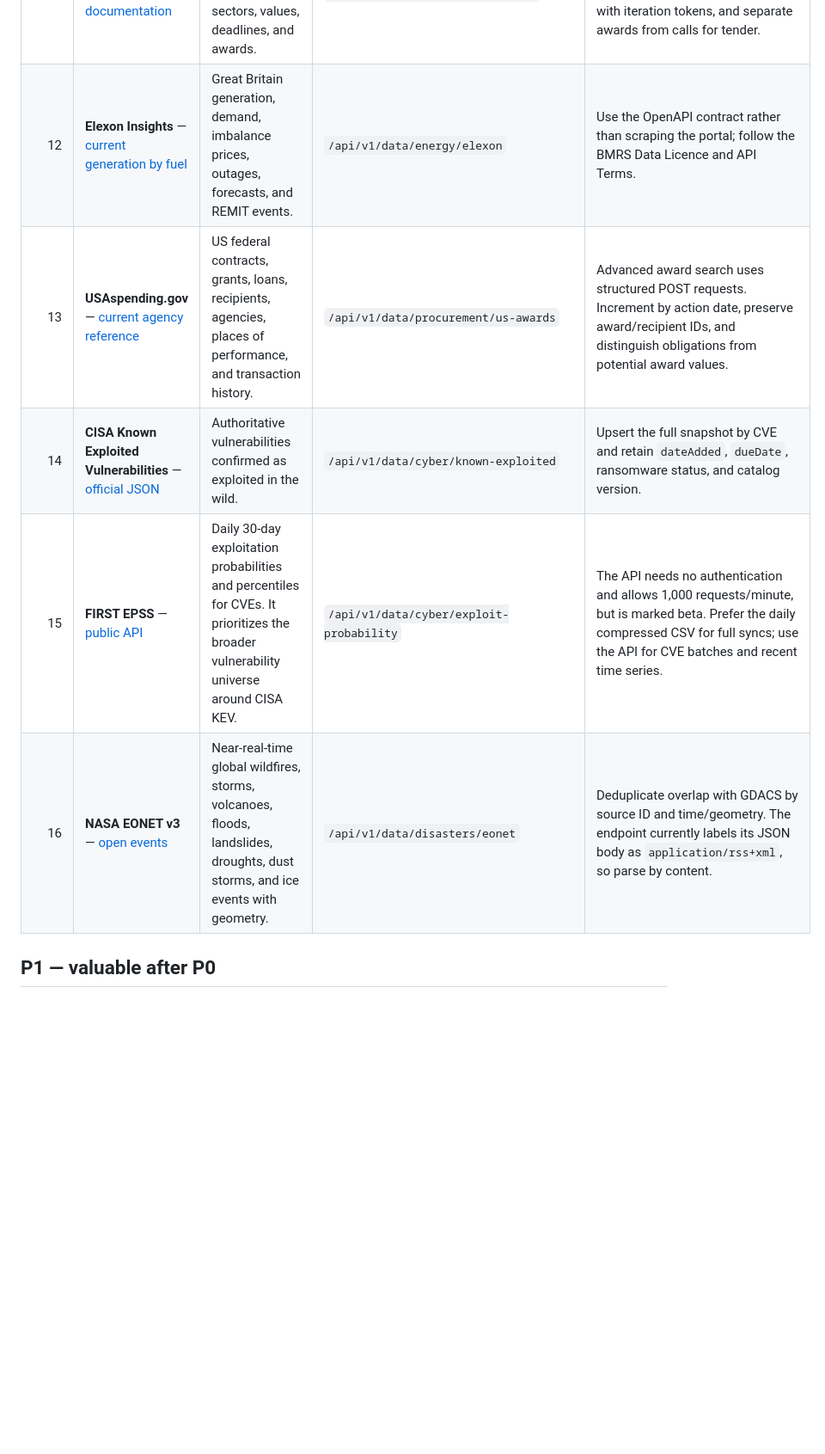
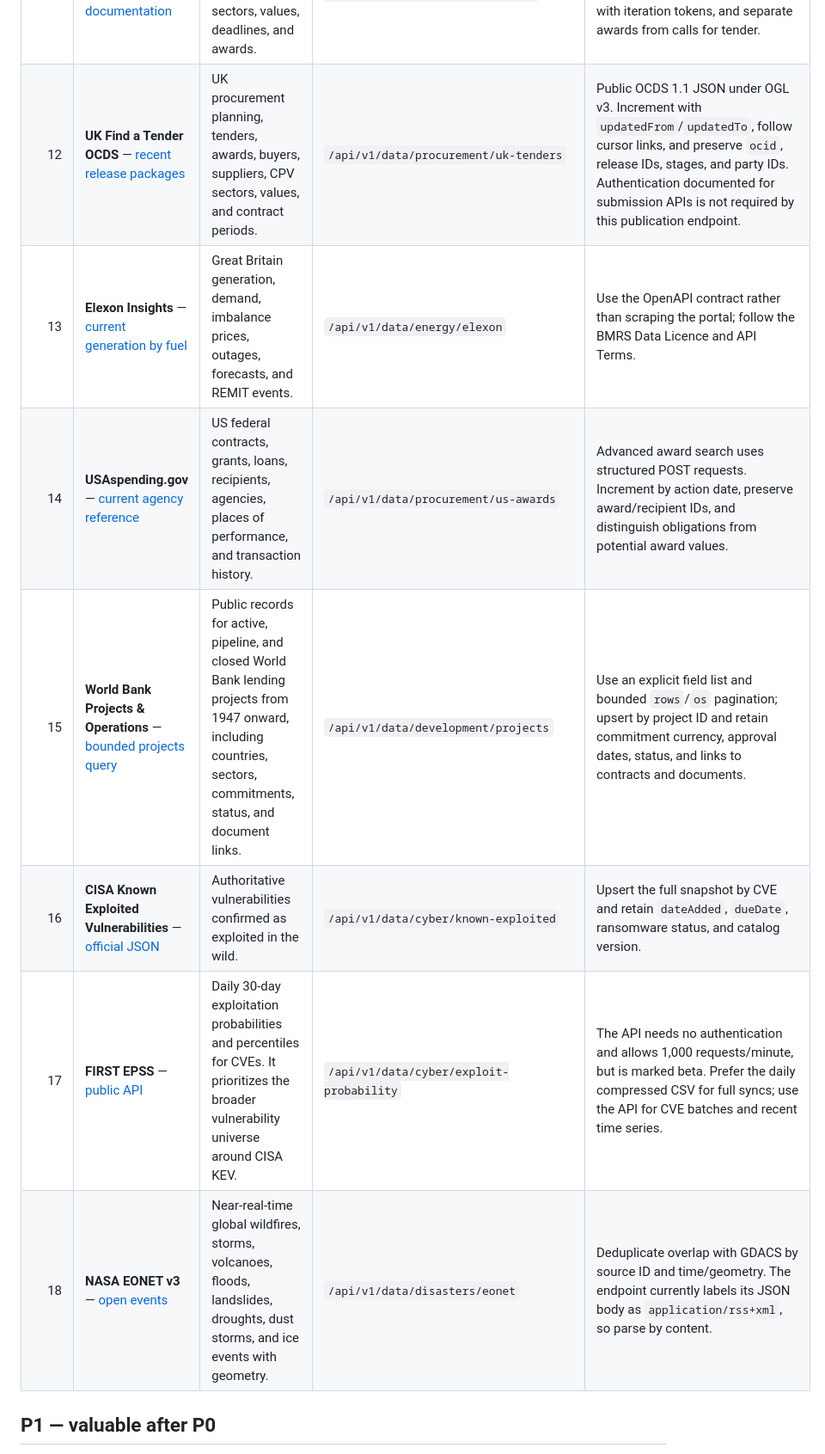
Before and after one commit to techuties/finuties, a Markdown page: suggestions/new_sources_endpoints_and_scraping.md, the part around one of its changes. Shown at 86% size. Rendered like a GitHub page; blank space fills up the shorter version.

Commit message:
docs: add verified procurement and project sources
Co-authored-by: Sebastian Becker <Beckastian@users.noreply.github.com>

```diff
--- a/suggestions/new_sources_endpoints_and_scraping.md
+++ b/suggestions/new_sources_endpoints_and_scraping.md
@@ -58,11 +58,13 @@ All P0 entry points returned HTTP 200 without credentials on 2026-07-21.
 | 9 | **ENTSOG Transparency Platform** — [sample physical-flow query](https://transparency.entsog.eu/api/v1/operationaldatas?indicator=Physical%20Flow&from=2026-07-20&to=2026-07-21&limit=1) | European gas nominations, allocations, physical flows, capacities, interruptions, gas quality, operators, and interconnection points. High-value energy-security and supply-disruption coverage. | `/api/v1/data/energy/european-gas-flows` | Public JSON/XML/CSV/XLSX API. Stay below six requests/minute, query bounded windows, use `pointDirection` and operator filters, and cache referential metadata. |
 | 10 | **California CEC MIDAS v2** — [active signal list](https://midasapi.energy.ca.gov/api/valuedata?SignalType=0) | Time-varying electricity rates, California Flex Alerts, and 5-minute marginal GHG signals. Version 2 made public GETs credential-free on 2026-06-22. | `/api/v1/data/energy/california-grid-signals` | Use `ID` plus `QueryType` for 72-hour realtime or 90-day windows and `/api/historicaldata/{rate_id}` for older ranges. Values are UTC; GHG units are now `g/kWh CO2`. |
 | 11 | **EU TED Search API** — [official documentation](https://docs.ted.europa.eu/api/latest/search.html) | EU procurement notices, buyers, suppliers, CPV sectors, values, deadlines, and awards. | `/api/v1/data/procurement/eu-ted` | Anonymous JSON POST to `/v3/notices/search`; use explicit fields and expert queries, paginate with iteration tokens, and separate awards from calls for tender. |
-| 12 | **Elexon Insights** — [current generation by fuel](https://data.elexon.co.uk/bmrs/api/v1/generation/outturn/current) | Great Britain generation, demand, imbalance prices, outages, forecasts, and REMIT events. | `/api/v1/data/energy/elexon` | Use the OpenAPI contract rather than scraping the portal; follow the BMRS Data Licence and API Terms. |
-| 13 | **USAspending.gov** — [current agency reference](https://api.usaspending.gov/api/v2/references/toptier_agencies/) | US federal contracts, grants, loans, recipients, agencies, places of performance, and transaction history. | `/api/v1/data/procurement/us-awards` | Advanced award search uses structured POST requests. Increment by action date, preserve award/recipient IDs, and distinguish obligations from potential award values. |
-| 14 | **CISA Known Exploited Vulnerabilities** — [official JSON](https://www.cisa.gov/sites/default/files/feeds/known_exploited_vulnerabilities.json) | Authoritative vulnerabilities confirmed as exploited in the wild. | `/api/v1/data/cyber/known-exploited` | Upsert the full snapshot by CVE and retain `dateAdded`, `dueDate`, ransomware status, and catalog version. |
-| 15 | **FIRST EPSS** — [public API](https://api.first.org/data/v1/epss?limit=1) | Daily 30-day exploitation probabilities and percentiles for CVEs. It prioritizes the broader vulnerability universe around CISA KEV. | `/api/v1/data/cyber/exploit-probability` | The API needs no authentication and allows 1,000 requests/minute, but is marked beta. Prefer the daily compressed CSV for full syncs; use the API for CVE batches and recent time series. |
-| 16 | **NASA EONET v3** — [open events](https://eonet.gsfc.nasa.gov/api/v3/events?status=open&limit=200) | Near-real-time global wildfires, storms, volcanoes, floods, landslides, droughts, dust storms, and ice events with geometry. | `/api/v1/data/disasters/eonet` | Deduplicate overlap with GDACS by source ID and time/geometry. The endpoint currently labels its JSON body as `application/rss+xml`, so parse by content. |
+| 12 | **UK Find a Tender OCDS** — [recent release packages](https://www.find-tender.service.gov.uk/api/1.0/ocdsReleasePackages?limit=1&updatedFrom=2026-07-21T00%3A00%3A00) | UK procurement planning, tenders, awards, buyers, suppliers, CPV sectors, values, and contract periods. | `/api/v1/data/procurement/uk-tenders` | Public OCDS 1.1 JSON under OGL v3. Increment with `updatedFrom`/`updatedTo`, follow cursor links, and preserve `ocid`, release IDs, stages, and party IDs. Authentication documented for submission APIs is not required by this publication endpoint. |
+| 13 | **Elexon Insights** — [current generation by fuel](https://data.elexon.co.uk/bmrs/api/v1/generation/outturn/current) | Great Britain generation, demand, imbalance prices, outages, forecasts, and REMIT events. | `/api/v1/data/energy/elexon` | Use the OpenAPI contract rather than scraping the portal; follow the BMRS Data Licence and API Terms. |
+| 14 | **USAspending.gov** — [current agency reference](https://api.usaspending.gov/api/v2/references/toptier_agencies/) | US federal contracts, grants, loans, recipients, agencies, places of performance, and transaction history. | `/api/v1/data/procurement/us-awards` | Advanced award search uses structured POST requests. Increment by action date, preserve award/recipient IDs, and distinguish obligations from potential award values. |
+| 15 | **World Bank Projects & Operations** — [bounded projects query](https://search.worldbank.org/api/v2/projects?format=json&rows=1&fl=id%2Cproject_name%2Ccountryname%2Cstatus%2Ctotalamt%2Cboardapprovaldate) | Public records for active, pipeline, and closed World Bank lending projects from 1947 onward, including countries, sectors, commitments, status, and document links. | `/api/v1/data/development/projects` | Use an explicit field list and bounded `rows`/`os` pagination; upsert by project ID and retain commitment currency, approval dates, status, and links to contracts and documents. |
+| 16 | **CISA Known Exploited Vulnerabilities** — [official JSON](https://www.cisa.gov/sites/default/files/feeds/known_exploited_vulnerabilities.json) | Authoritative vulnerabilities confirmed as exploited in the wild. | `/api/v1/data/cyber/known-exploited` | Upsert the full snapshot by CVE and retain `dateAdded`, `dueDate`, ransomware status, and catalog version. |
+| 17 | **FIRST EPSS** — [public API](https://api.first.org/data/v1/epss?limit=1) | Daily 30-day exploitation probabilities and percentiles for CVEs. It prioritizes the broader vulnerability universe around CISA KEV. | `/api/v1/data/cyber/exploit-probability` | The API needs no authentication and allows 1,000 requests/minute, but is marked beta. Prefer the daily compressed CSV for full syncs; use the API for CVE batches and recent time series. |
+| 18 | **NASA EONET v3** — [open events](https://eonet.gsfc.nasa.gov/api/v3/events?status=open&limit=200) | Near-real-time global wildfires, storms, volcanoes, floods, landslides, droughts, dust storms, and ice events with geometry. | `/api/v1/data/disasters/eonet` | Deduplicate overlap with GDACS by source ID and time/geometry. The endpoint currently labels its JSON body as `application/rss+xml`, so parse by content. |
 
 ## P1 — valuable after P0
 
```
Also changed, not shown: other parts of suggestions/new_sources_endpoints_and_scraping.md (+19 -10 lines).
